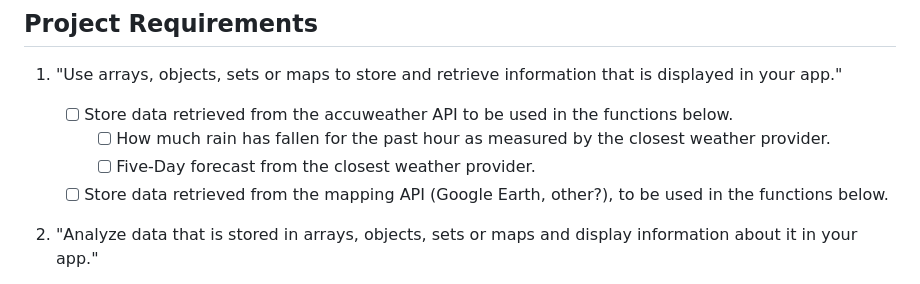
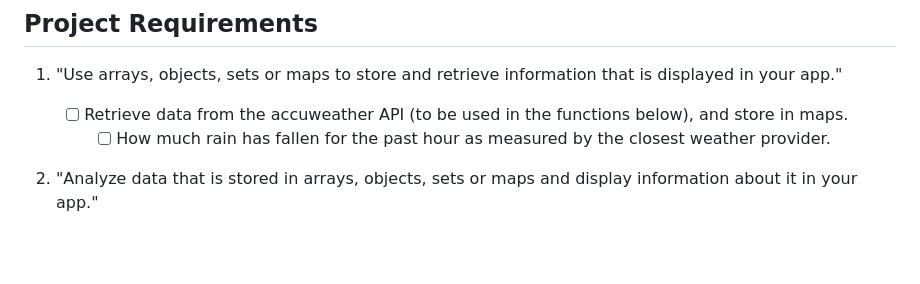
Before and after one commit to leoosborne/waterfall-finder, a Markdown page: README.md, the part around the change. Rendered like a GitHub page; blank space fills up the shorter version.

```diff
--- a/README.md
+++ b/README.md
@@ -10,10 +10,8 @@ Project will create functions that
 
 ## Project Requirements
 1. "Use arrays, objects, sets or maps to store and retrieve information that is displayed in your app."
-    - [ ] Store data retrieved from the accuweather  API to be used in the functions below.
+    - [ ] Retrieve data from the accuweather  API (to be used in the functions below), and store in maps.
         - [ ] How much rain has fallen for the past hour as measured by the closest weather provider.
-        - [ ] Five-Day forecast from the closest weather provider.
-    - [ ] Store data retrieved from the mapping  API (Google Earth, other?), to be used in the functions below.
 
 2. "Analyze data that is stored in arrays, objects, sets or maps and display information about it in your app."
     - [ ] Create a function or functions that calculate whether enough rain has fallen over a certain time to activate the waterfalls and, if so, how long the waterfall should remain active.
```
